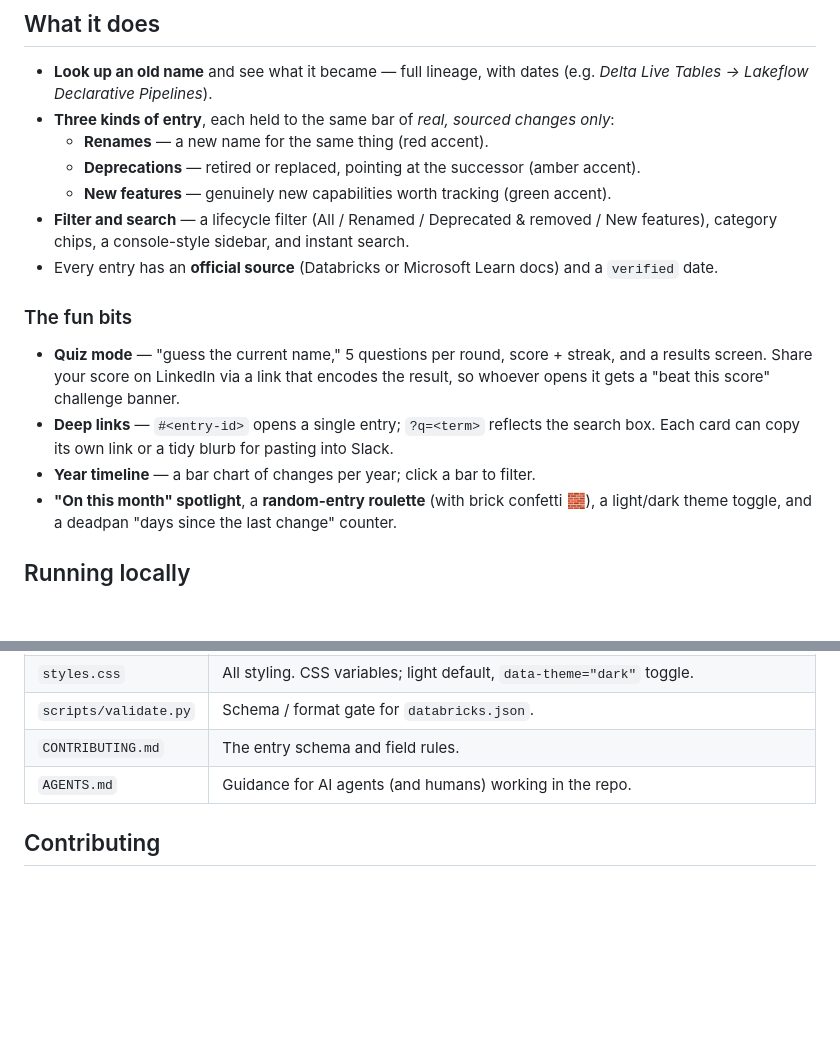
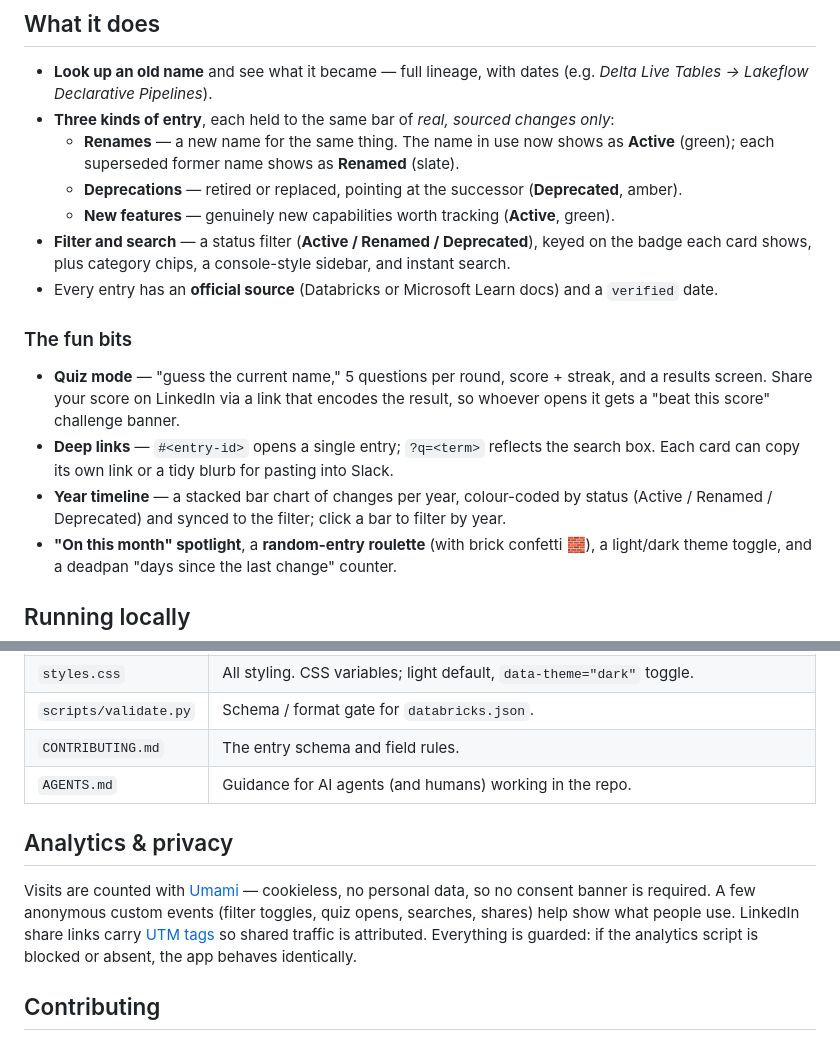
Before and after one commit to aig/rebricked, a Markdown page: README.md, 2 parts joined by grey strips. Rendered like a GitHub page; blank space fills up the shorter version.

Commit message:
feat: implement status-based filter and new color palette for improved clarity and analytics integration

```diff
--- a/README.md
+++ b/README.md
@@ -16,11 +16,12 @@ features** — sourced, dated, and searchable — dressed up as the Databricks c
 - **Look up an old name** and see what it became — full lineage, with dates
   (e.g. *Delta Live Tables → Lakeflow Declarative Pipelines*).
 - **Three kinds of entry**, each held to the same bar of *real, sourced changes only*:
-  - **Renames** — a new name for the same thing (red accent).
-  - **Deprecations** — retired or replaced, pointing at the successor (amber accent).
-  - **New features** — genuinely new capabilities worth tracking (green accent).
-- **Filter and search** — a lifecycle filter (All / Renamed / Deprecated & removed / New
-  features), category chips, a console-style sidebar, and instant search.
+  - **Renames** — a new name for the same thing. The name in use now shows as **Active**
+    (green); each superseded former name shows as **Renamed** (slate).
+  - **Deprecations** — retired or replaced, pointing at the successor (**Deprecated**, amber).
+  - **New features** — genuinely new capabilities worth tracking (**Active**, green).
+- **Filter and search** — a status filter (**Active / Renamed / Deprecated**), keyed on the
+  badge each card shows, plus category chips, a console-style sidebar, and instant search.
 - Every entry has an **official source** (Databricks or Microsoft Learn docs) and a
   `verified` date.
 
@@ -31,7 +32,8 @@ features** — sourced, dated, and searchable — dressed up as the Databricks c
   whoever opens it gets a "beat this score" challenge banner.
 - **Deep links** — `#<entry-id>` opens a single entry; `?q=<term>` reflects the search box.
   Each card can copy its own link or a tidy blurb for pasting into Slack.
-- **Year timeline** — a bar chart of changes per year; click a bar to filter.
+- **Year timeline** — a stacked bar chart of changes per year, colour-coded by status
+  (Active / Renamed / Deprecated) and synced to the filter; click a bar to filter by year.
 - **"On this month" spotlight**, a **random-entry roulette** (with brick confetti 🧱), a
   light/dark theme toggle, and a deadpan "days since the last change" counter.
 
@@ -59,6 +61,14 @@ Then open <http://localhost:8777/>.
 | `CONTRIBUTING.md` | The entry schema and field rules. |
 | `AGENTS.md` | Guidance for AI agents (and humans) working in the repo. |
 
+## Analytics & privacy
+
+Visits are counted with [Umami](https://umami.is) — cookieless, no personal data, so no
+consent banner is required. A few anonymous custom events (filter toggles, quiz opens,
+searches, shares) help show what people use. LinkedIn share links carry
+[UTM tags](https://docs.umami.is/docs/utm) so shared traffic is attributed. Everything is
+guarded: if the analytics script is blocked or absent, the app behaves identically.
+
 ## Contributing
 
 Spotted an error, an out-of-date name, or a change we're missing? Contributions welcome:
```
Also changed, not shown: AGENTS.md (+14 -5 lines), CHANGELOG.md (+33 -0 lines).
